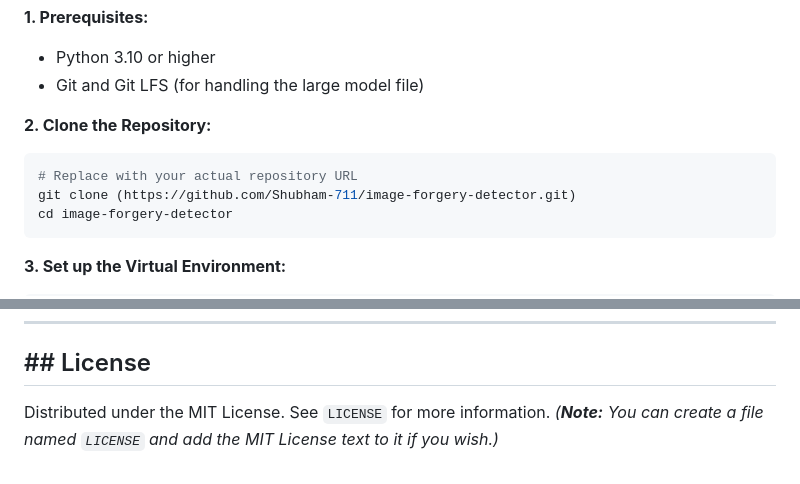
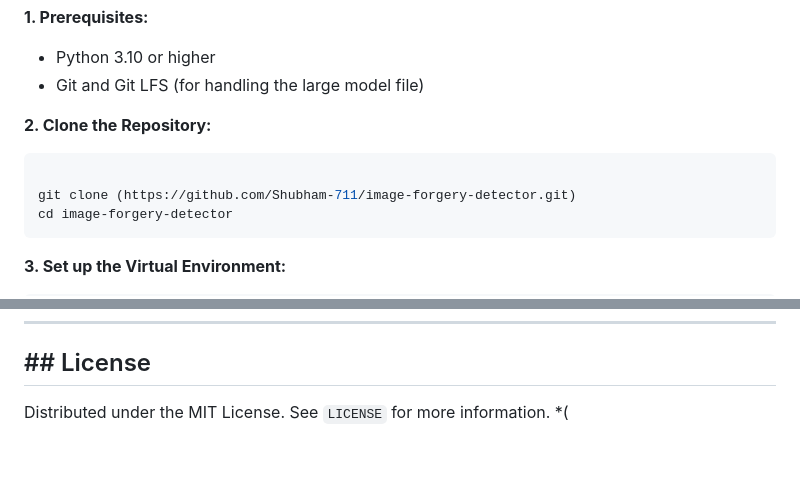
Before and after one commit to Shubham-711/image-forgery-detector, a Markdown page: README.md, 2 parts joined by grey strips. GitHub-like rendering.

````diff
--- a/README.md
+++ b/README.md
@@ -48,7 +48,7 @@ Follow these steps to run the project on your local machine.
 
 **2. Clone the Repository:**
 ```bash
-# Replace with your actual repository URL
+
 git clone (https://github.com/Shubham-711/image-forgery-detector.git)
 cd image-forgery-detector
 ```
@@ -111,4 +111,4 @@ The application will be available at **`http://127.0.0.1:5000`**.
 ## ## License
 
 Distributed under the MIT License. See `LICENSE` for more information.
-*(**Note:** You can create a file named `LICENSE` and add the MIT License text to it if you wish.)*
+*(
````
